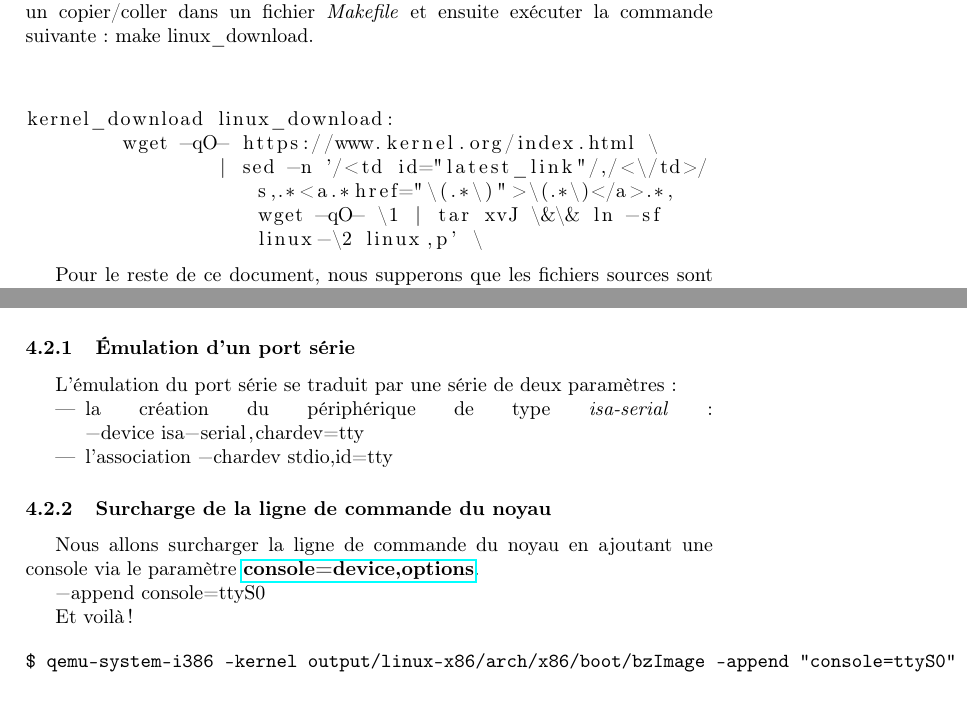
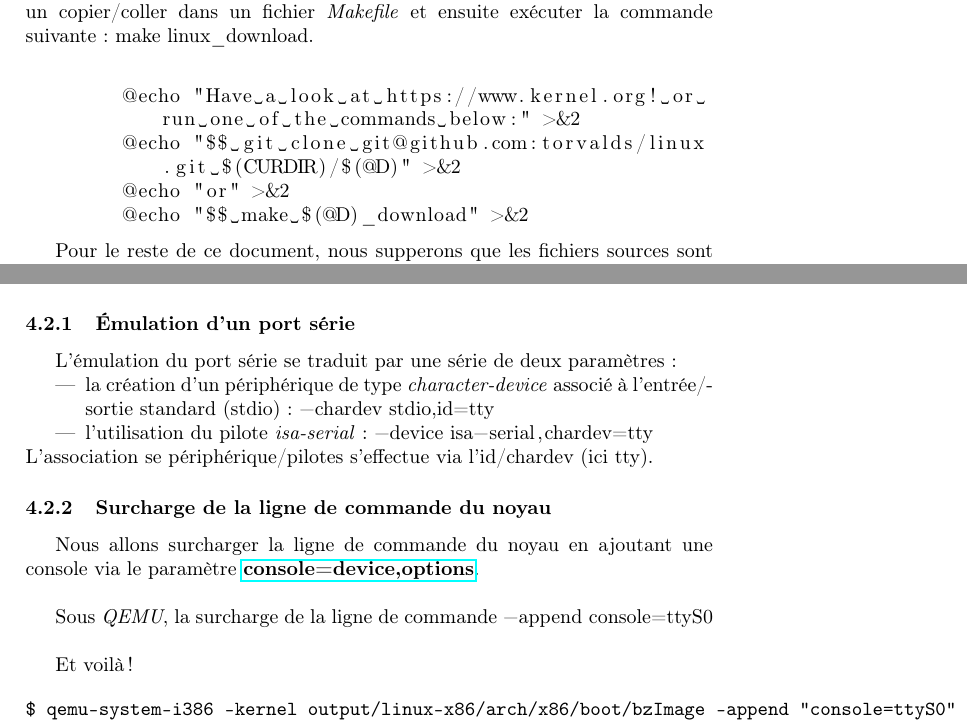
Before and after one commit to gazoo74/documents, a LaTeX document (linux/doc/distro.tex): two parts of pages 2 and 12 of 15 before the commit and two parts of pages 2 and 12 of 16 after it, joined at a grey line, cut so that both start at the same text. Compiled offline with pdfLaTeX.

Commit message:
*** CASH ***
Signed-off-by: Gaël PORTAY <gael.portay@gmail.com>

```diff
--- a/linux/doc/distro.tex
+++ b/linux/doc/distro.tex
@@ -241,15 +241,16 @@ Sur la ligne de commande de \textit{QEMU}, nous devons spécifier deux nouveaux
 
 L'émulation du port série se traduit par une série de deux paramètres :
 \begin{itemize}
-\item la création du périphérique de type \textit{isa-serial} : \lstset{language=sh}\lstinline{-device isa-serial,chardev=tty}
-\item l'association \lstset{language=sh}\lstinline{-chardev stdio,id=tty}
+\item la création d'un périphérique de type \textit{character-device} associé à l'entrée/sortie standard (stdio) : \lstset{language=sh}\lstinline{-chardev stdio,id=tty}
+\item l'utilisation du pilote \textit{isa-serial} : \lstset{language=sh}\lstinline{-device isa-serial,chardev=tty}
 \end{itemize}
+L'association se périphérique/pilotes s'effectue via l'id/chardev (ici tty).
 
 \subsubsection{Surcharge de la ligne de commande du noyau}
 
-Nous allons surcharger la ligne de commande du noyau en ajoutant une console via le paramètre \href{https://www.kernel.org/doc/Documentation/serial-console.txt}{\textbf{console=device,options}}.
+Nous allons surcharger la ligne de commande du noyau en ajoutant une console via le paramètre \href{https://www.kernel.org/doc/Documentation/serial-console.txt}{\textbf{console=device,options}}.\\
 
-\lstset{language=sh}\lstinline{-append console=ttyS0}
+Sous \textit{QEMU}, la surcharge de la ligne de commande \lstset{language=sh}\lstinline{-append console=ttyS0}\\
 
 Et voilà !
 
```
Also changed, not shown: linux/Makefile, linux/busybox/Makefile, linux/kernel/Makefile.
